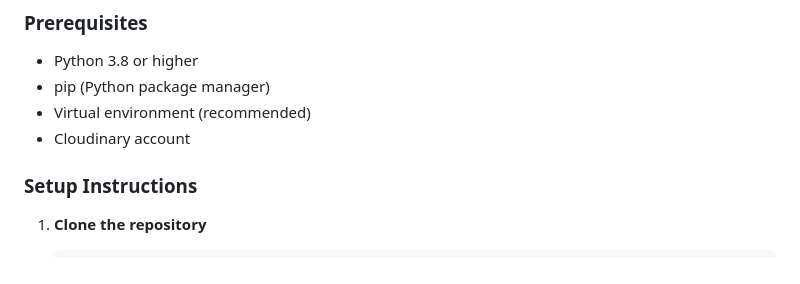
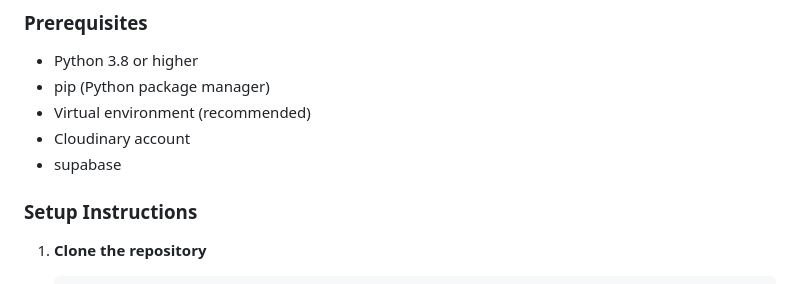
Before and after one commit to chirag3084/receipe, a Markdown page: README.md, the part around the change. Rendered like a GitHub page.

```diff
--- a/README.md
+++ b/README.md
@@ -25,6 +25,7 @@ A Django-based web application for managing and sharing recipes.
 - pip (Python package manager)
 - Virtual environment (recommended)
 - Cloudinary account
+- supabase
 
 ### Setup Instructions
 
```
